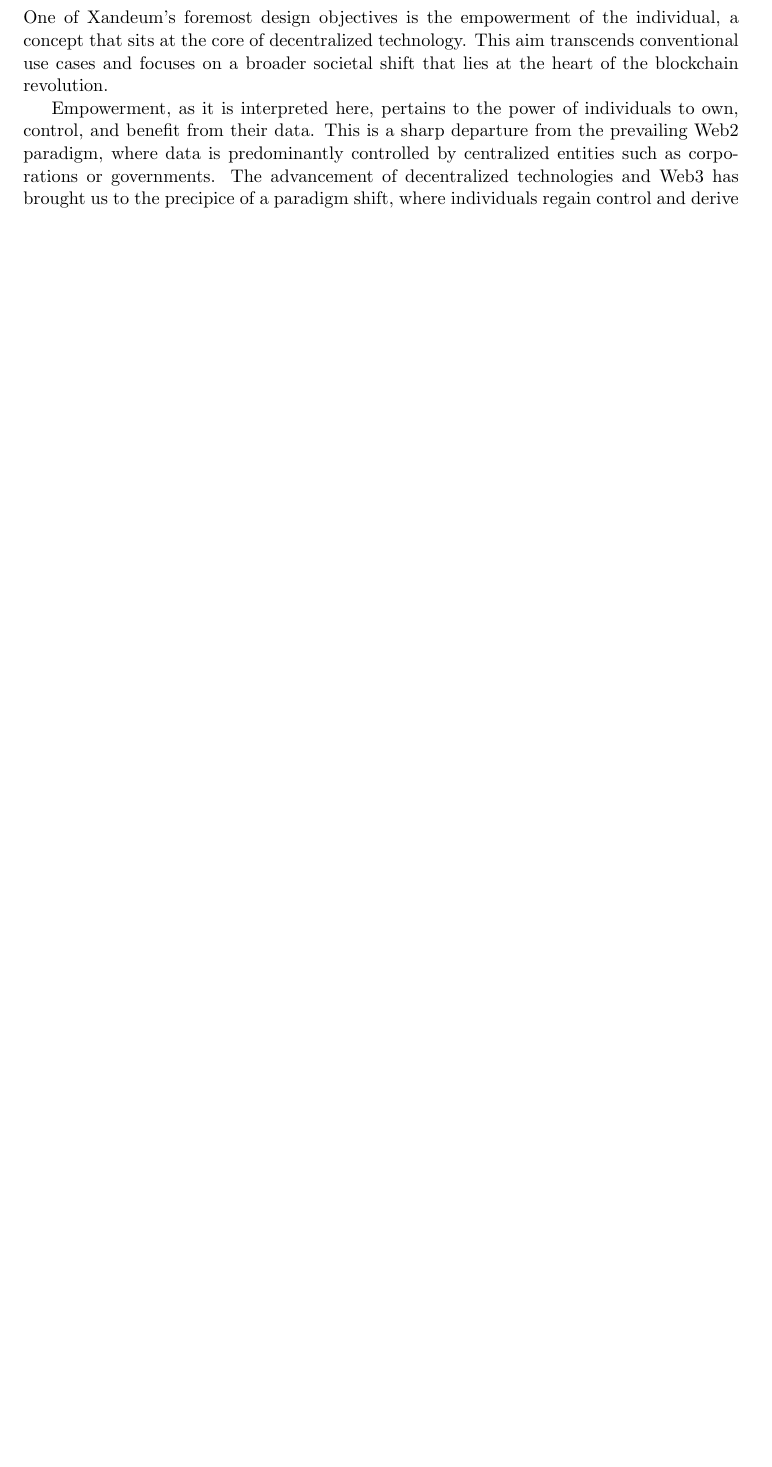
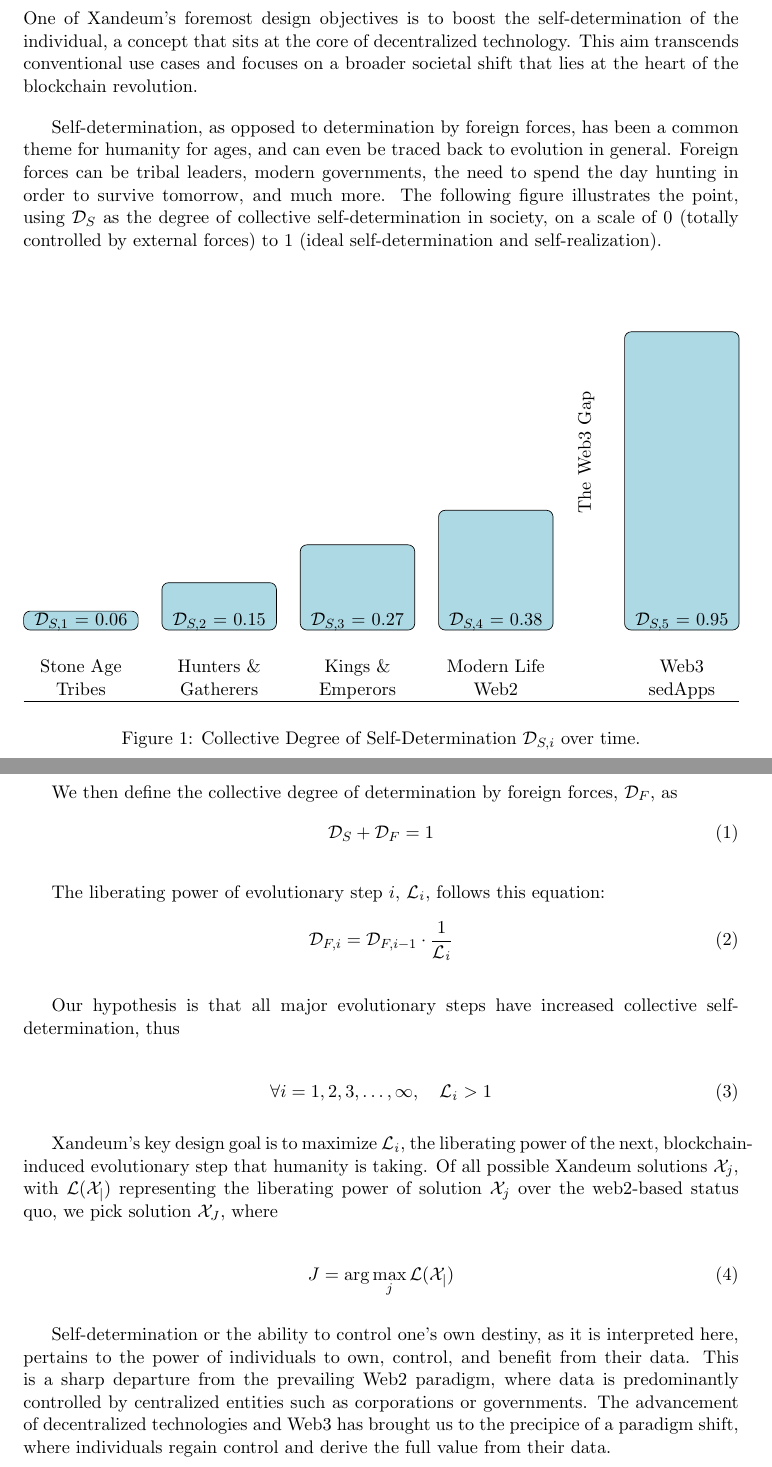
Before and after one commit to Xandeum/WhitePaper, a LaTeX document (XandeumWhitepaper.tex): part of page 4 of 14 before the commit and two parts of pages 4 and 5 of 19 after it, the two joined at a grey line, cut so that both start at the same text, the shorter picture padded with empty space. Compiled offline with pdfLaTeX.

Commit message:
Added some detail.

```diff
--- a/XandeumWhitepaper.tex
+++ b/XandeumWhitepaper.tex
@@ -49,10 +59,9 @@
 \title{%
 \ \\
 \ \\
-\ \\
 Xandeum: An L1 Smart Contract Platform with Scalable Blockchain-Based Storage \\
 \ \\
-\large INTERMEDIATE DRAFT v0.4}
+\large INTERMEDIATE DRAFT v0.5}
 \author{
 {\rm Bernie Blume}\\
 bernieb@xandeum.com
@@ -89,10 +96,72 @@
 \clearpage
 
 \section{Design Goals}
-\subsection{Empowering People}
-One of Xandeum's foremost design objectives is the empowerment of the individual, a concept that sits at the core of decentralized technology. This aim transcends conventional use cases and focuses on a broader societal shift that lies at the heart of the blockchain revolution.
+\subsection{Boost Self-Determination of the Individual}
+One of Xandeum's foremost design objectives is to boost the self-determination of the individual, a concept that sits at the core of decentralized technology. This aim transcends conventional use cases and focuses on a broader societal shift that lies at the heart of the blockchain revolution.
 
-Empowerment, as it is interpreted here, pertains to the power of individuals to own, control, and benefit from their data. This is a sharp departure from the prevailing Web2 paradigm, where data is predominantly controlled by centralized entities such as corporations or governments. The advancement of decentralized technologies and Web3 has brought us to the precipice of a paradigm shift, where individuals regain control and derive the full value from their data.
+Self-determination, as opposed to determination by foreign forces, has been a common theme for humanity for ages, and can even be traced back to evolution in general. Foreign forces can be tribal leaders, modern governments, the need to spend the day hunting in order to survive tomorrow, and much more. The following figure illustrates the point, using $\mathcal{D}_{S}$ as the degree of collective self-determination in society, on a scale of 0 (totally controlled by external forces) to 1 (ideal self-determination and self-realization).
+
+\ \\
+
+\begin{figure}[H]
+\noindent
+\begin{tikzpicture}
+    \pgfmathsetmacro{\bigspacing}{0.1*\textwidth/1pt} % larger space, 10% of text width
+    \pgfmathsetmacro{\spacing}{(0.2*\textwidth-\bigspacing)/3/1pt} % normal space, (20% of text width - larger space) divided by 3
+    \pgfmathsetmacro{\rectanglewidth}{0.8*\textwidth/5/1pt} % rectangle width, 80% of text width divided by 5
+
+    \draw[fill=boxes,draw=black,rounded corners] (0*\rectanglewidth+0*\spacing pt,0) rectangle ++(\rectanglewidth pt,0.4cm);
+    \node[at={(0*\rectanglewidth+0*\spacing pt+0.5*\rectanglewidth pt, -0.15cm)}, anchor=south] {$\mathcal{D}_{S,1}$ = 0.06};
+    \node[below=0.5cm,align=center] at (0*\rectanglewidth+0*\spacing pt+0.5*\rectanglewidth pt,0) {Stone Age \\ Tribes};
+
+    \draw[fill=boxes,draw=black,rounded corners] (1*\rectanglewidth+1*\spacing pt,0) rectangle ++(\rectanglewidth pt,1cm);
+    \node[at={(1*\rectanglewidth+1*\spacing pt+0.5*\rectanglewidth pt, -0.15cm)}, anchor=south] {$\mathcal{D}_{S,2}$ = 0.15};
+    \node[below=0.5cm,align=center] at (1*\rectanglewidth+1*\spacing pt+0.5*\rectanglewidth pt,0) {Hunters \& \\ Gatherers};
+
+    \draw[fill=boxes,draw=black,rounded corners] (2*\rectanglewidth+2*\spacing pt,0) rectangle ++(\rectanglewidth pt,1.8cm);
+    \node[at={(2*\rectanglewidth+2*\spacing pt+0.5*\rectanglewidth pt, -0.15cm)}, anchor=south] {$\mathcal{D}_{S,3}$ = 0.27};
+    \node[below=0.5cm,align=center] at (2*\rectanglewidth+2*\spacing pt+0.5*\rectanglewidth pt,0) {Kings \& \\ Emperors};
+
+    \draw[fill=boxes,draw=black,rounded corners] (3*\rectanglewidth+3*\spacing pt,0) rectangle ++(\rectanglewidth pt,2.53cm);
+    \node[at={(3*\rectanglewidth+3*\spacing pt+0.5*\rectanglewidth pt, -0.15cm)}, anchor=south] {$\mathcal{D}_{S,4}$ = 0.38};
+    \node[below=0.5cm,align=center] at (3*\rectanglewidth+3*\spacing pt+0.5*\rectanglewidth pt,0) {Modern Life \\ Web2};
+
+    % Add rotated text
+    \node[rotate=90, above] at (4*\rectanglewidth+3.5*\spacing pt+0.5*\bigspacing pt, 3.75cm) {The Web3 Gap};
+
+    \draw[fill=boxes,draw=black,rounded corners] (4*\rectanglewidth+3*\spacing+\bigspacing pt,0) rectangle ++(\rectanglewidth pt,6.3cm);
+    \node[at={(4*\rectanglewidth+3*\spacing+\bigspacing pt+0.5*\rectanglewidth pt, -0.15cm)}, anchor=south] {$\mathcal{D}_{S,5}$ = 0.95};
+    \node[below=0.5cm,align=center] at (4*\rectanglewidth+3*\spacing+\bigspacing pt+0.5*\rectanglewidth pt,0) {Web3 \\ sedApps};
+
+    \draw (0, -1.5cm) -- (\textwidth, -1.5cm); % Draw a horizontal line at the bottom of the figure, 1.5cm below the bottom of the rectangles
+\end{tikzpicture}
+\caption{Collective Degree of Self-Determination $\mathcal{D}_{S,i}$ over time.}
+\label{fig:my_label}
+\end{figure}
+
+We then define the collective degree of determination by foreign forces, $\mathcal{D}_{F}$, as
+\begin{equation}
+\mathcal{D}_{S} + \mathcal{D}_{F} = 1
+\end{equation}
+
+The liberating power of evolutionary step $i$, $\mathcal{L}_{\mathit{i}}$, follows this equation:
+\begin{equation}
+\mathcal{D}_{F,i} = \mathcal{D}_{F,i-1} \cdot \frac{1}{\mathcal{L_{\mathit{i}}}}
+\end{equation}
+
+Our hypothesis is that all major evolutionary steps have increased collective self-determination, thus
+
+\begin{equation}
+\forall i = 1, 2, 3, \ldots, \infty, \quad \mathcal{L}_{\mathit{i}} > 1
+\end{equation}
+
+Xandeum's key design goal is to maximize $\mathcal{L}_{\mathit{i}}$, the liberating power of the next, blockchain-induced evolutionary step that humanity is taking. Of all possible Xandeum solutions $\mathcal{X}_{j}$, with $\mathcal{L(\mathcal{X}_{j})}$ representing the liberating power of solution $\mathcal{X}_{j}$ over the web2-based status quo, we pick solution $\mathcal{X}_{J}$, where
+
+\begin{equation}
+J = \arg \max_{j} \mathcal{L(\mathcal{X_j)}}
+\end{equation}
+
+Self-determination or the ability to control one's own destiny, as it is interpreted here, pertains to the power of individuals to own, control, and benefit from their data. This is a sharp departure from the prevailing Web2 paradigm, where data is predominantly controlled by centralized entities such as corporations or governments. The advancement of decentralized technologies and Web3 has brought us to the precipice of a paradigm shift, where individuals regain control and derive the full value from their data.
 
 Xandeum furthers this vision by creating a Layer-1 platform that not only enables the development and operation of decentralized applications but also provides a robust, scalable, and efficient storage solution. In conventional server-based systems, programs have unrestricted access to vast and high-speed storage, allowing them to create, read, update, and delete data freely. This is not commonly the case with existing blockchain solutions.
 
```
Also changed, not shown: XandeumWhitepaper.pdf, XandeumWhitepaper.tex (18 more changed lines), 1 other file.
